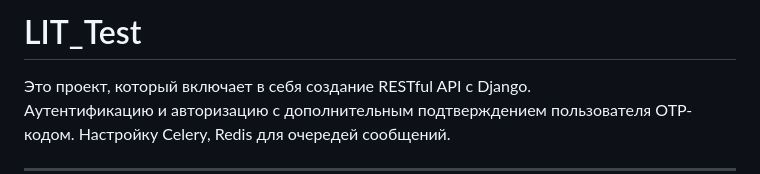
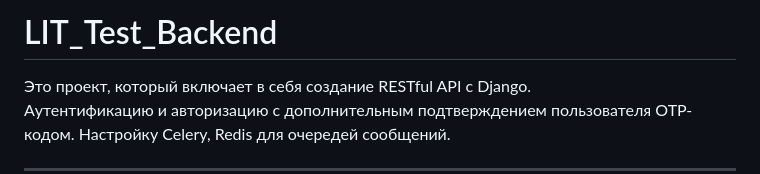
Before and after one commit to Vladislav-76/LIT_Test, a Markdown page: README.md, the part around the change. GitHub-like rendering.

```diff
--- a/README.md
+++ b/README.md
@@ -1,4 +1,4 @@
-# LIT_Test
+# LIT_Test_Backend
 
 Это проект, который включает в себя создание RESTful API с Django.
 Aутентификацию и авторизацию с дополнительным подтверждением пользователя OTP-кодом. Настройку Celery, Redis для очередей сообщений.
```
